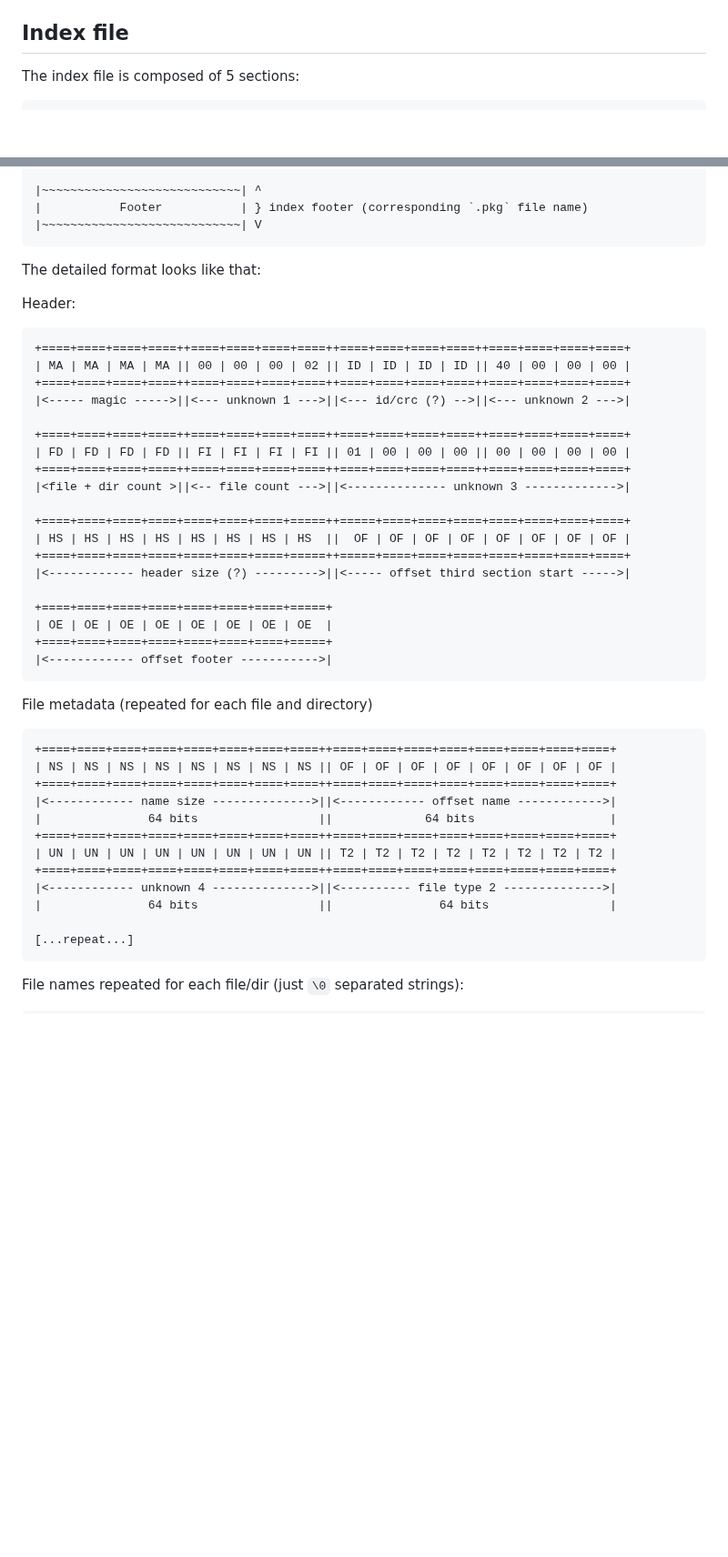
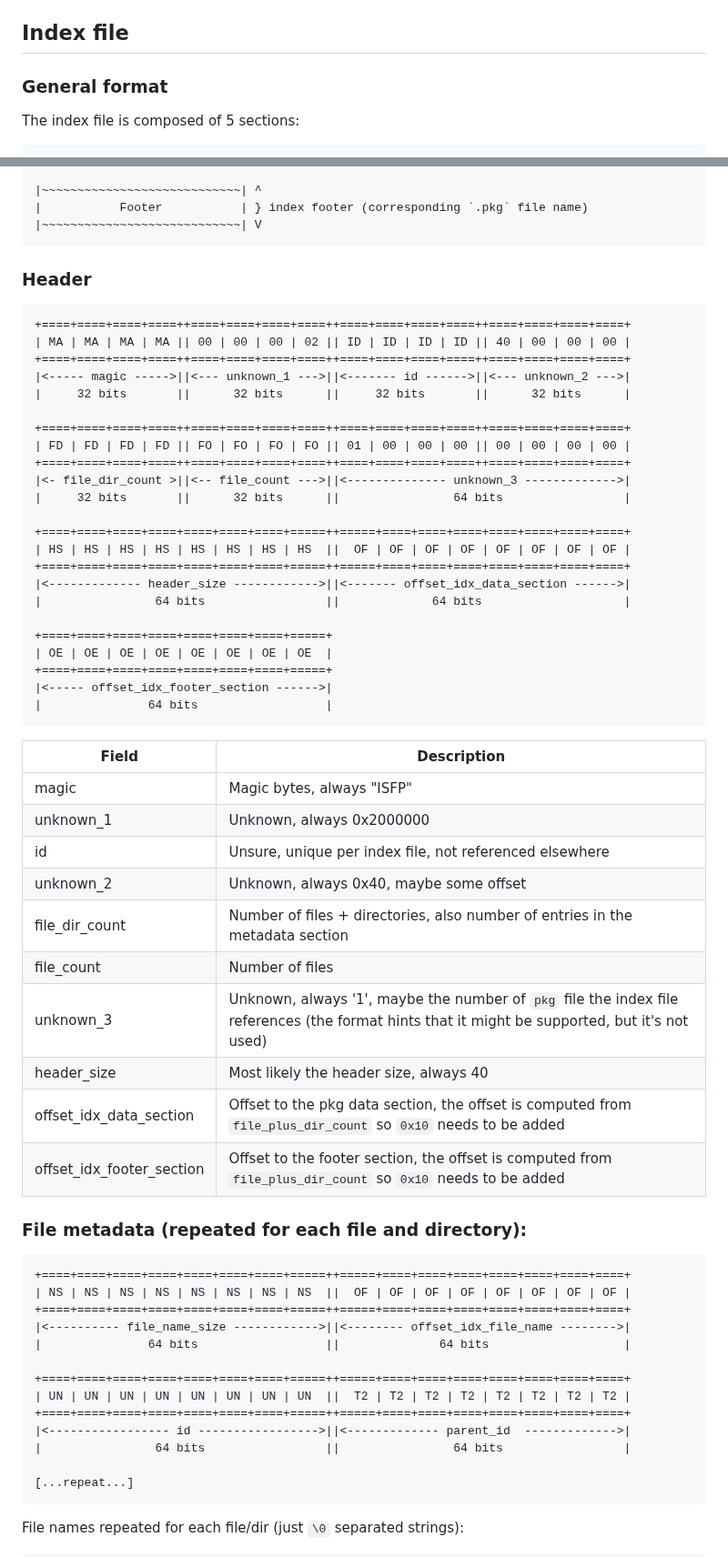
Before and after one commit to wows-tools/wows-depack, a Markdown page: FORMAT.md, 2 parts joined by grey strips. Shown at 91% size. GitHub-like rendering; blank space fills up the shorter version.

Commit message:
rework the FORMAT documentation

````diff
--- a/FORMAT.md
+++ b/FORMAT.md
@@ -8,6 +8,8 @@ Each archive is actually separated in two files:
 * a `.idx` containing the index of the files contained in the `.pkg` and their metadata (name, path, type, etc). This file is located in the `./bin/<build_number>/idx/` directory.
 
 ## Index file
+
+### General format
 
 The index file is composed of 5 sections:
 
@@ -45,45 +47,63 @@ The index file is composed of 5 sections:
 |~~~~~~~~~~~~~~~~~~~~~~~~~~~~| V
 ```
 
-The detailed format looks like that:
 
 
-Header:
+### Header
+
 ```
 +====+====+====+====++====+====+====+====++====+====+====+====++====+====+====+====+
 | MA | MA | MA | MA || 00 | 00 | 00 | 02 || ID | ID | ID | ID || 40 | 00 | 00 | 00 |
 +====+====+====+====++====+====+====+====++====+====+====+====++====+====+====+====+
-|<----- magic ----->||<--- unknown 1 --->||<--- id/crc (?) -->||<--- unknown 2 --->|
+|<----- magic ----->||<--- unknown_1 --->||<------- id ------>||<--- unknown_2 --->|
+|     32 bits       ||      32 bits      ||     32 bits       ||      32 bits      |
 
 +====+====+====+====++====+====+====+====++====+====+====+====++====+====+====+====+
-| FD | FD | FD | FD || FI | FI | FI | FI || 01 | 00 | 00 | 00 || 00 | 00 | 00 | 00 |
+| FD | FD | FD | FD || FO | FO | FO | FO || 01 | 00 | 00 | 00 || 00 | 00 | 00 | 00 |
 +====+====+====+====++====+====+====+====++====+====+====+====++====+====+====+====+
-|<file + dir count >||<-- file count --->||<-------------- unknown 3 ------------->|
+|<- file_dir_count >||<-- file_count --->||<-------------- unknown_3 ------------->|
+|     32 bits       ||      32 bits      ||                64 bits                 |
 
 +====+====+====+====+====+====+====+=====++=====+====+====+====+====+====+====+====+
 | HS | HS | HS | HS | HS | HS | HS | HS  ||  OF | OF | OF | OF | OF | OF | OF | OF |
 +====+====+====+====+====+====+====+=====++=====+====+====+====+====+====+====+====+
-|<------------ header size (?) --------->||<----- offset third section start ----->|
+|<------------- header_size ------------>||<------- offset_idx_data_section ------>|
+|                64 bits                 ||             64 bits                    |
 
 +====+====+====+====+====+====+====+=====+
 | OE | OE | OE | OE | OE | OE | OE | OE  |
 +====+====+====+====+====+====+====+=====+
-|<------------ offset footer ----------->|
+|<----- offset_idx_footer_section ------>|
+|               64 bits                  |
 ```
 
-File metadata (repeated for each file and directory)
+| Field                     | Description                                                                                                                                    |
+|---------------------------|------------------------------------------------------------------------------------------------------------------------------------------------|
+| magic                     | Magic bytes, always "ISFP"                                                                                                                     |
+| unknown_1                 | Unknown, always 0x2000000                                                                                                                      |
+| id                        | Unsure, unique per index file, not referenced elsewhere                                                                                        |
+| unknown_2                 | Unknown, always 0x40, maybe some offset                                                                                                        |
+| file_dir_count            | Number of files + directories, also number of entries in the metadata section                                                                  |
+| file_count                | Number of files                                                                                                                                |
+| unknown_3                 | Unknown, always '1', maybe the number of `pkg` file the index file references (the format hints that it might be supported, but it's not used) |
+| header_size               | Most likely the header size, always 40                                                                                                         |
+| offset_idx_data_section   | Offset to the pkg data section, the offset is computed from `file_plus_dir_count` so `0x10` needs to be added                                  |
+| offset_idx_footer_section | Offset to the footer section, the offset is computed from `file_plus_dir_count` so  `0x10` needs to be added                                   |
+
+### File metadata (repeated for each file and directory):
 
 ```
-+====+====+====+====+====+====+====+====++====+====+====+====+====+====+====+====+
-| NS | NS | NS | NS | NS | NS | NS | NS || OF | OF | OF | OF | OF | OF | OF | OF |
-+====+====+====+====+====+====+====+====++====+====+====+====+====+====+====+====+
-|<------------ name size -------------->||<------------ offset name ------------>|
-|               64 bits                 ||             64 bits                   |
-+====+====+====+====+====+====+====+====++====+====+====+====+====+====+====+====+
-| UN | UN | UN | UN | UN | UN | UN | UN || T2 | T2 | T2 | T2 | T2 | T2 | T2 | T2 |
-+====+====+====+====+====+====+====+====++====+====+====+====+====+====+====+====+
-|<------------ unknown 4 -------------->||<---------- file type 2 -------------->|
-|               64 bits                 ||               64 bits                 |
++====+====+====+====+====+====+====+=====++=====+====+====+====+====+====+====+====+
+| NS | NS | NS | NS | NS | NS | NS | NS  ||  OF | OF | OF | OF | OF | OF | OF | OF |
++====+====+====+====+====+====+====+=====++=====+====+====+====+====+====+====+====+
+|<---------- file_name_size ------------>||<-------- offset_idx_file_name -------->|
+|               64 bits                  ||              64 bits                   |
+
++====+====+====+====+====+====+====+=====++=====+====+====+====+====+====+====+====+
+| UN | UN | UN | UN | UN | UN | UN | UN  ||  T2 | T2 | T2 | T2 | T2 | T2 | T2 | T2 |
++====+====+====+====+====+====+====+=====++=====+====+====+====+====+====+====+====+
+|<----------------- id ----------------->||<------------- parent_id  ------------->|
+|                64 bits                 ||                64 bits                 |
 
 [...repeat...]
 ```
````
Also changed, not shown: other parts of FORMAT.md (+23 -17 lines).
